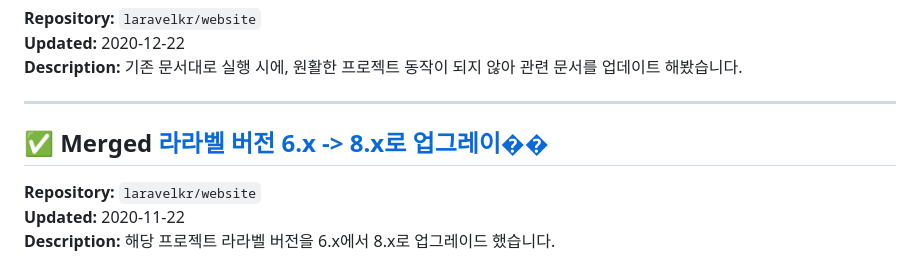
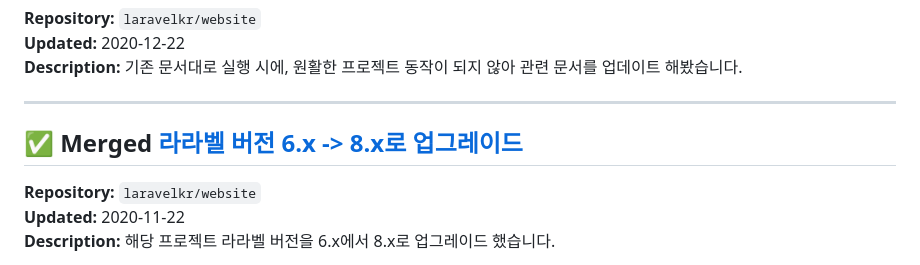
Before and after one commit to youaresodalgona/yenaryenar, a Markdown page: README.md, the part around the change. Rendered like a GitHub page.

Commit message:
Update PR list [2026-03-15 18:21]

```diff
--- a/README.md
+++ b/README.md
@@ -44,7 +44,7 @@
 
 ---
 
-## ✅ Merged [라라벨 버전 6.x -> 8.x로 업그레이��](https://github.com/laravelkr/website/pull/43)
+## ✅ Merged [라라벨 버전 6.x -> 8.x로 업그레이드](https://github.com/laravelkr/website/pull/43)
 **Repository:** `laravelkr/website`
 **Updated:** 2020-11-22
 **Description:** 해당 프로젝트 라라벨 버전을 6.x에서 8.x로 업그레이드 했습니다.
```
